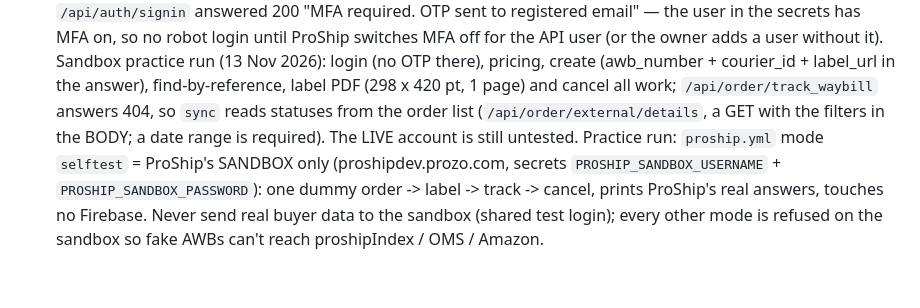
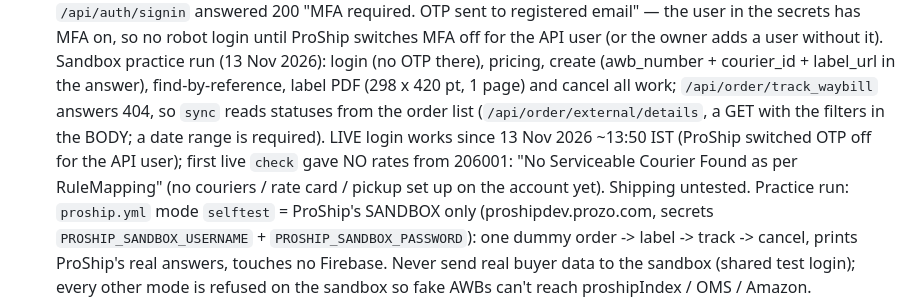
Before and after one commit to pransu49/oms-sync, a Markdown page: CLAUDE.md, the part around the change. Drawn GitHub-style; blank space fills up the shorter version.

Commit message:
ProShip: live login works; note first live rate check result
Co-Authored-By: Claude Opus 5.5 <noreply@anthropic.com>
Claude-Session: https://claude.ai/code/session_01SZAaFXJWqk8uhyg5W7zKWA

```diff
--- a/CLAUDE.md
+++ b/CLAUDE.md
@@ -168,7 +168,8 @@ Before shipping a change, estimate: *runs per day × documents read per run* (+
   1 read per load (proshipIndex) + ~5 when the panel is opened. First real `check` run (13 Nov 2026): `/api/auth/signin` answered 200 "MFA required. OTP sent to registered email" — the user in the secrets has MFA on,
   so no robot login until ProShip switches MFA off for the API user (or the owner adds a user without it). Sandbox practice run (13 Nov 2026): login (no OTP there), pricing, create (awb_number + courier_id + label_url in the answer), find-by-reference,
   label PDF (298 x 420 pt, 1 page) and cancel all work; `/api/order/track_waybill` answers 404, so `sync` reads statuses from the order list
-  (`/api/order/external/details`, a GET with the filters in the BODY; a date range is required). The LIVE account is still untested.
+  (`/api/order/external/details`, a GET with the filters in the BODY; a date range is required). LIVE login works since 13 Nov 2026 ~13:50 IST (ProShip switched OTP off for the API user); first live `check` gave NO rates from 206001:
+  "No Serviceable Courier Found as per RuleMapping" (no couriers / rate card / pickup set up on the account yet). Shipping untested.
   Practice run: `proship.yml` mode `selftest` = ProShip's SANDBOX only (proshipdev.prozo.com, secrets `PROSHIP_SANDBOX_USERNAME` + `PROSHIP_SANDBOX_PASSWORD`): one dummy
   order -> label -> track -> cancel, prints ProShip's real answers, touches no Firebase. Never send real buyer data to the sandbox (shared test login);
   every other mode is refused on the sandbox so fake AWBs can't reach proshipIndex / OMS / Amazon.
```
